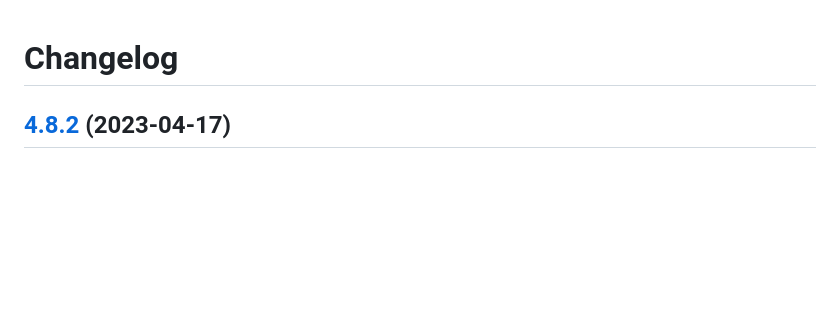
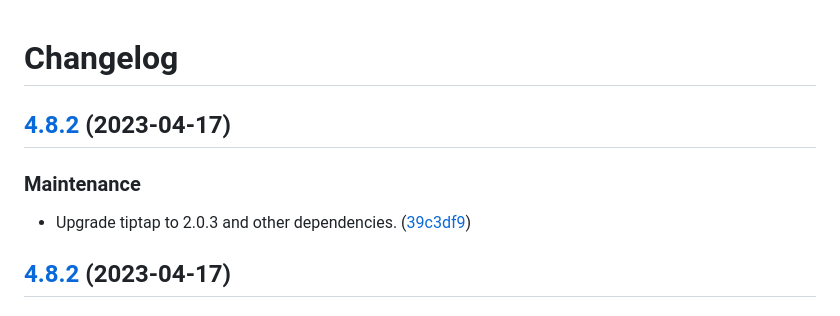
Before and after one commit to Patternslib/pat-tiptap, a Markdown page: CHANGES.md, the part around the change. GitHub-like rendering; blank space fills up the shorter version.

Commit message:
Release new version.

```diff
--- a/CHANGES.md
+++ b/CHANGES.md
@@ -1,6 +1,14 @@
 # Changelog
 
 
+
+## [4.8.2](https://github.com/patternslib/pat-tiptap/compare/4.8.1...4.8.2) (2023-04-17)
+
+
+### Maintenance
+
+
+* Upgrade tiptap to 2.0.3 and other dependencies. ([39c3df9](https://github.com/patternslib/pat-tiptap/commit/39c3df9f60bb24b18e5d7d46e2aab2175d747e2b))
 
 ## [4.8.2](https://github.com/patternslib/pat-tiptap/compare/4.8.1...4.8.2) (2023-04-17)
 
```
